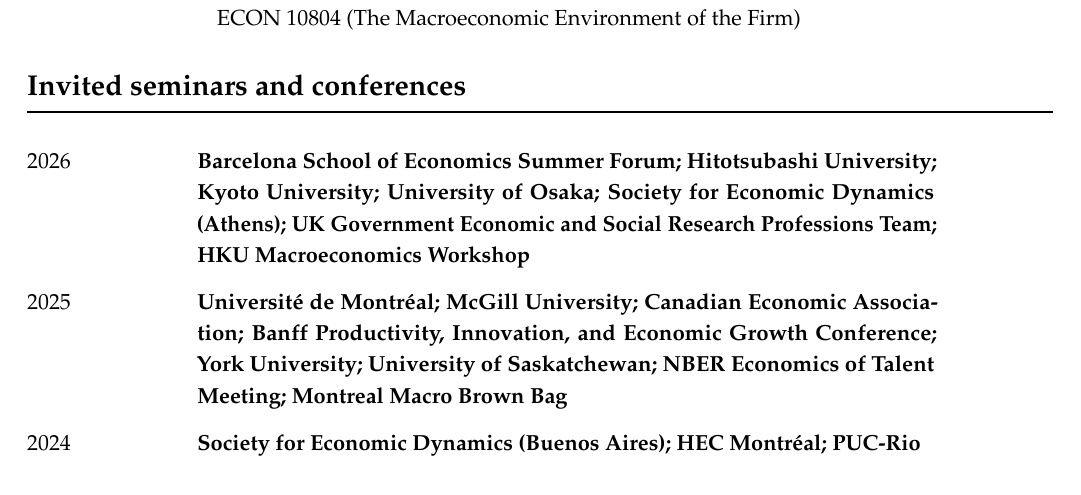
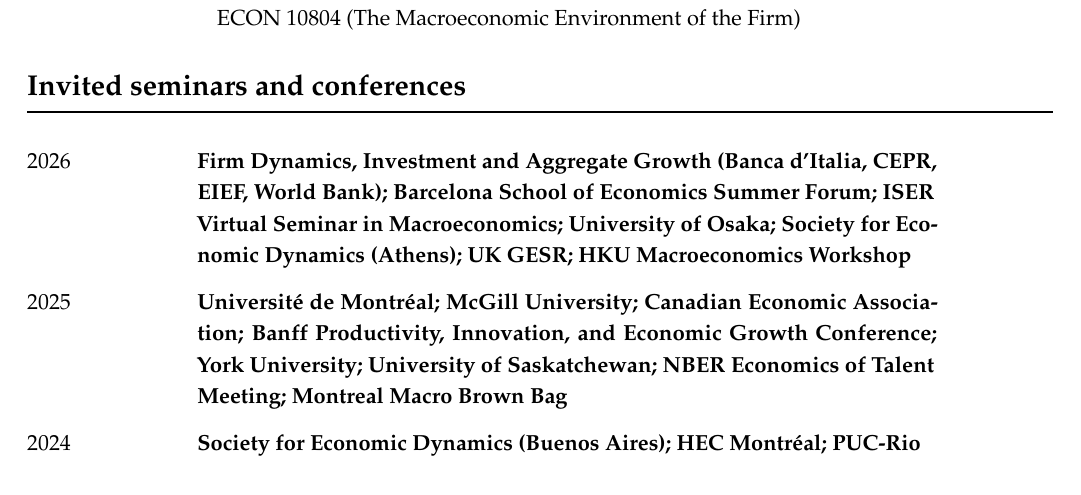
Before and after one commit to jfbrou/jfbrou.github.io, a LaTeX CV (cv/cv.tex): part of page 2 of 3, cut so that both start at the same text. Compiled offline with pdfLaTeX.

Commit message:
Update my cv.

```diff
--- a/cv/cv.tex
+++ b/cv/cv.tex
@@ -111,8 +111,8 @@
 
 \begin{small}
 
-2026 \tabto{3cm} \parbox[t]{13cm}{\textbf{Barcelona School of Economics Summer Forum; Hitotsubashi University; Kyoto University; University of Osaka; Society for Economic
-Dynamics (Athens); UK Government Economic and Social Research Professions Team; HKU Macroeconomics Workshop}} \\
+2026 \tabto{3cm} \parbox[t]{13cm}{\textbf{Firm Dynamics, Investment and Aggregate Growth (Banca d'Italia, CEPR, EIEF, World Bank); Barcelona School of Economics Summer Forum; ISER Virtual Seminar in Macroeconomics; University of Osaka; Society for Economic
+Dynamics (Athens); UK GESR; HKU Macroeconomics Workshop}} \\
 
 2025 \tabto{3cm} \parbox[t]{13cm}{\textbf{Université de Montréal; McGill University; Canadian Economic Association; Banff Productivity, Innovation, and Economic Growth Conference; York University; University of Saskatchewan; NBER Economics of Talent Meeting; Montreal Macro Brown Bag}} \\
 
```
Also changed, not shown: cv/cv.pdf.
